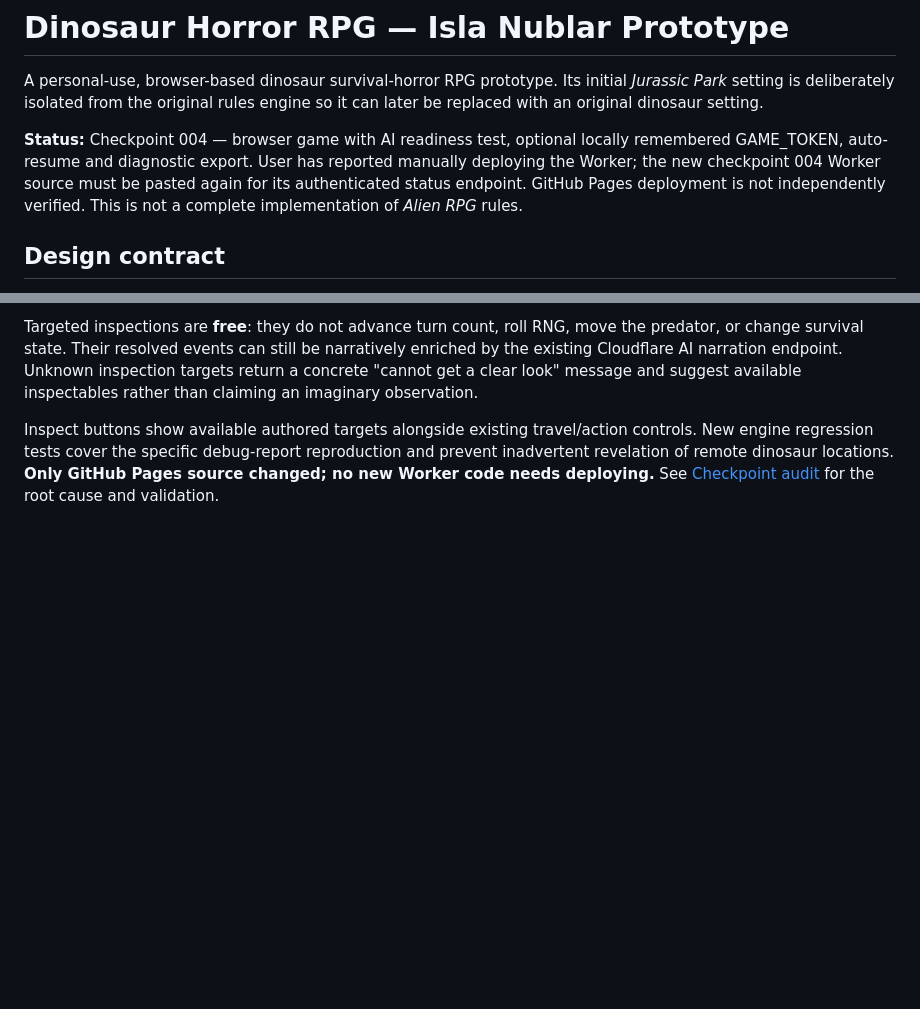
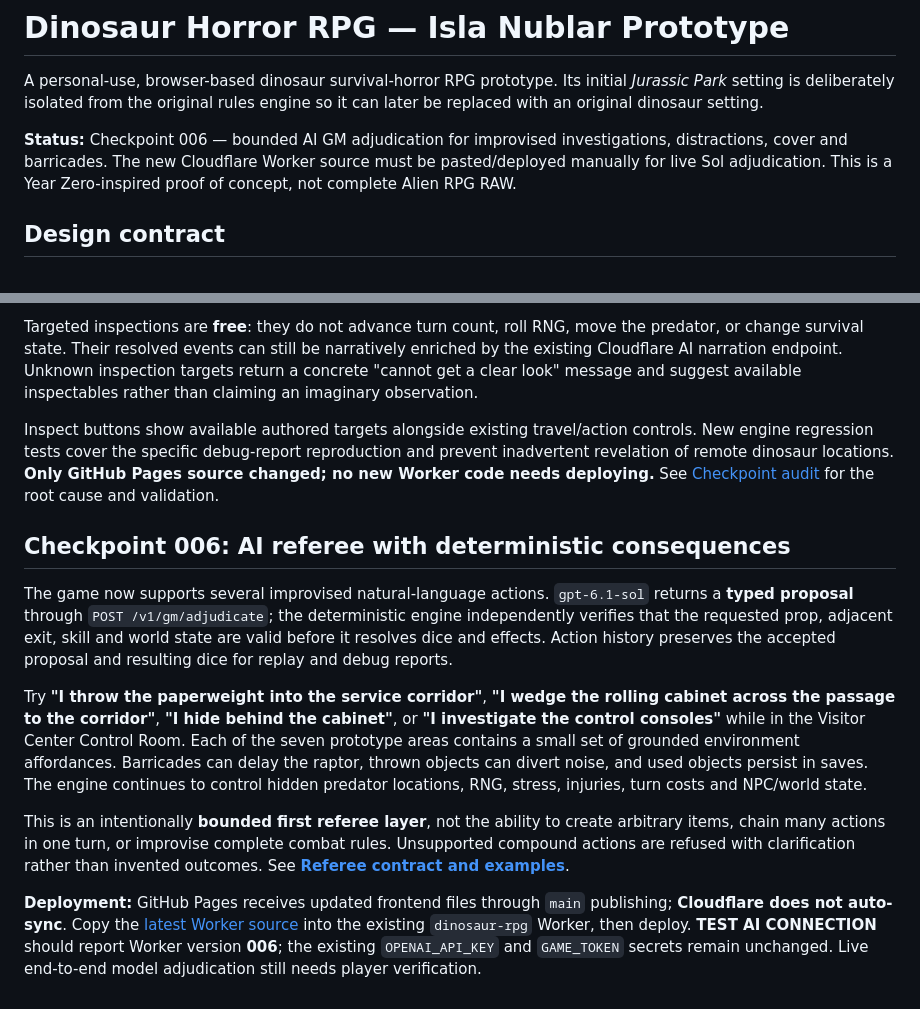
Before and after one commit to Diabolicdonut/Dinosaur-Horror-RPG, a Markdown page: README.md, 2 parts joined by grey strips. GitHub-like rendering; blank space fills up the shorter version.

Commit message:
Document Checkpoint 006 actual referee capabilities, safety boundaries and required Worker deployment

```diff
--- a/README.md
+++ b/README.md
@@ -2,7 +2,7 @@
 
 A personal-use, browser-based dinosaur survival-horror RPG prototype. Its initial *Jurassic Park* setting is deliberately isolated from the original rules engine so it can later be replaced with an original dinosaur setting.
 
-**Status:** Checkpoint 004 — browser game with AI readiness test, optional locally remembered GAME_TOKEN, auto-resume and diagnostic export. User has reported manually deploying the Worker; the new checkpoint 004 Worker source must be pasted again for its authenticated status endpoint. GitHub Pages deployment is not independently verified. This is not a complete implementation of *Alien RPG* rules.
+**Status:** Checkpoint 006 — bounded AI GM adjudication for improvised investigations, distractions, cover and barricades. The new Cloudflare Worker source must be pasted/deployed manually for live Sol adjudication. This is a Year Zero-inspired proof of concept, not complete Alien RPG RAW.
 
 ## Design contract
 
@@ -51,3 +51,13 @@ The AI can interpret an inspection such as *“Check outside the window”* as a
 Targeted inspections are **free**: they do not advance turn count, roll RNG, move the predator, or change survival state. Their resolved events can still be narratively enriched by the existing Cloudflare AI narration endpoint. Unknown inspection targets return a concrete "cannot get a clear look" message and suggest available inspectables rather than claiming an imaginary observation.
 
 Inspect buttons show available authored targets alongside existing travel/action controls. New engine regression tests cover the specific debug-report reproduction and prevent inadvertent revelation of remote dinosaur locations. **Only GitHub Pages source changed; no new Worker code needs deploying.** See [Checkpoint audit](audit.md) for the root cause and validation.
+
+## Checkpoint 006: AI referee with deterministic consequences
+
+The game now supports several improvised natural-language actions. `gpt-6.1-sol` returns a **typed proposal** through `POST /v1/gm/adjudicate`; the deterministic engine independently verifies that the requested prop, adjacent exit, skill and world state are valid before it resolves dice and effects. Action history preserves the accepted proposal and resulting dice for replay and debug reports.
+
+Try **"I throw the paperweight into the service corridor"**, **"I wedge the rolling cabinet across the passage to the corridor"**, **"I hide behind the cabinet"**, or **"I investigate the control consoles"** while in the Visitor Center Control Room. Each of the seven prototype areas contains a small set of grounded environment affordances. Barricades can delay the raptor, thrown objects can divert noise, and used objects persist in saves. The engine continues to control hidden predator locations, RNG, stress, injuries, turn costs and NPC/world state.
+
+This is an intentionally **bounded first referee layer**, not the ability to create arbitrary items, chain many actions in one turn, or improvise complete combat rules. Unsupported compound actions are refused with clarification rather than invented outcomes. See **[Referee contract and examples](docs/REFEREE-CONTRACT.md)**.
+
+**Deployment:** GitHub Pages receives updated frontend files through `main` publishing; **Cloudflare does not auto-sync**. Copy the [latest Worker source](https://raw.githubusercontent.com/Diabolicdonut/Dinosaur-Horror-RPG/main/worker/index.mjs) into the existing `dinosaur-rpg` Worker, then deploy. **TEST AI CONNECTION** should report Worker version **006**; the existing `OPENAI_API_KEY` and `GAME_TOKEN` secrets remain unchanged. Live end-to-end model adjudication still needs player verification.
```
